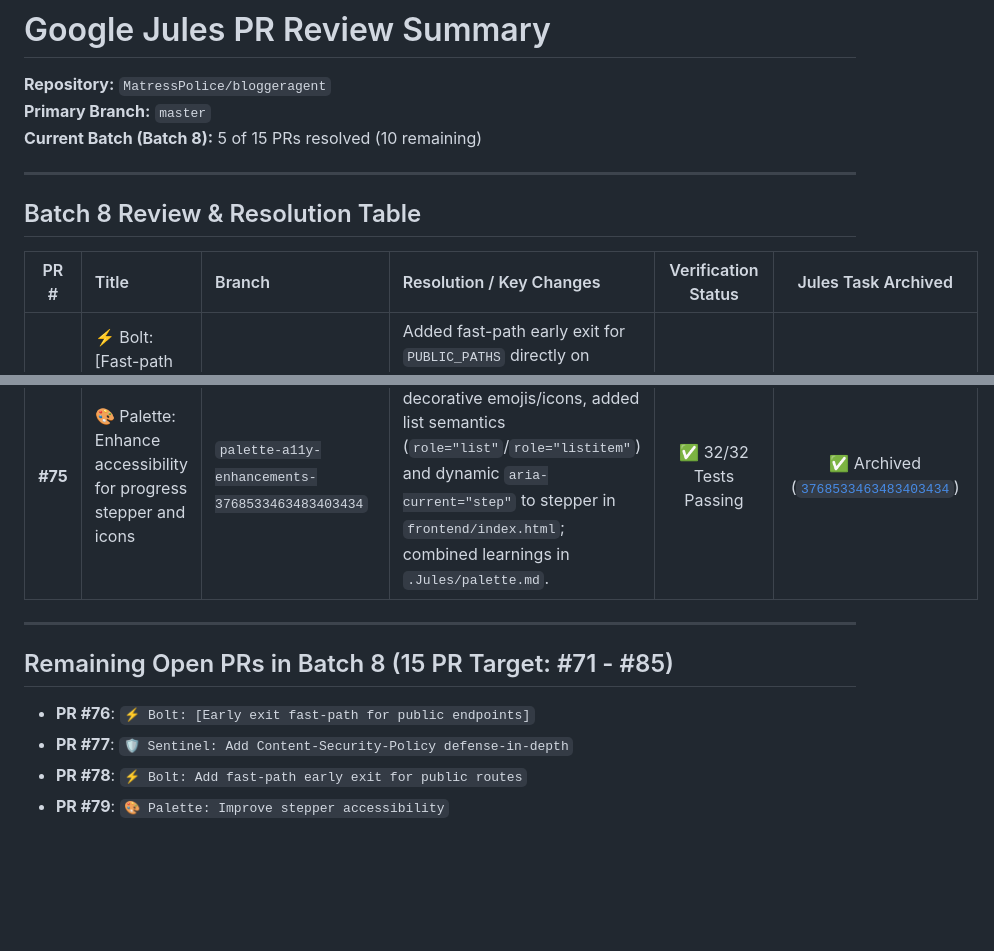
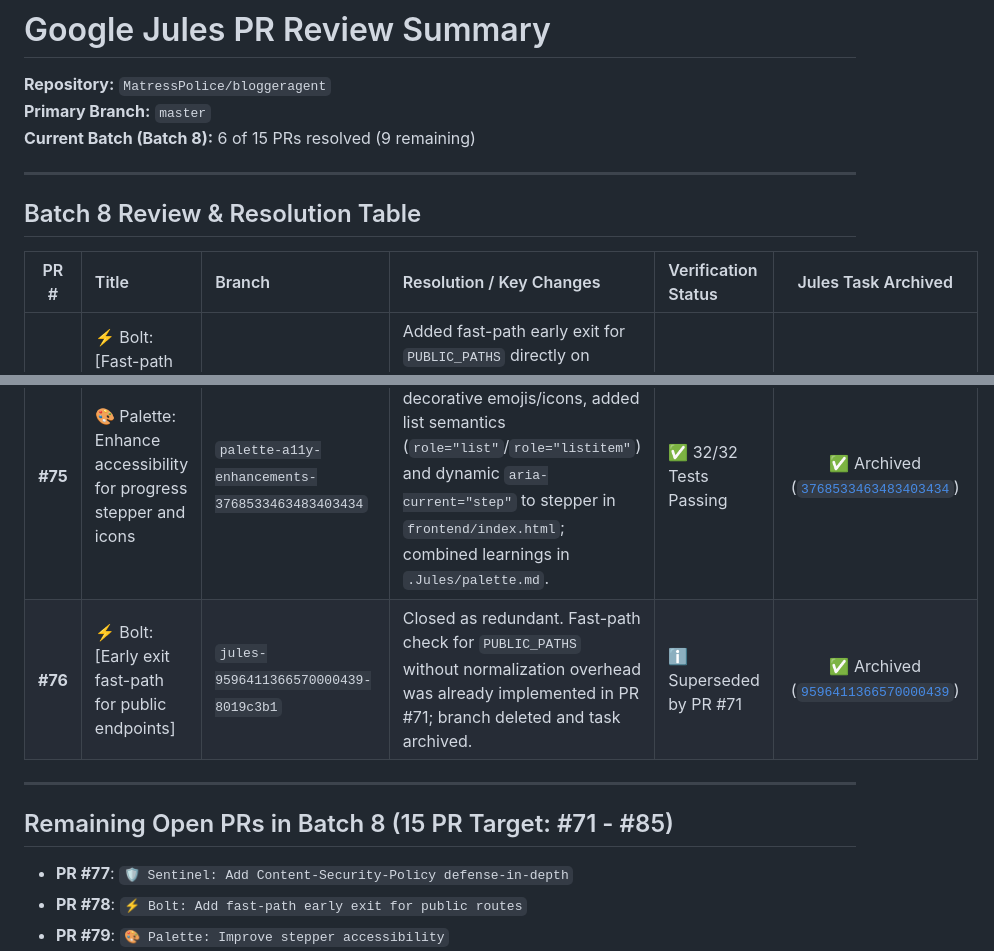
Before and after one commit to MatressPolice/bloggeragent, a Markdown page: jules_pr_review_summary.md, 2 parts joined by grey strips. Rendered like a GitHub page; blank space fills up the shorter version.

Commit message:
Update jules_pr_review_summary.md [skip ci]

```diff
--- a/jules_pr_review_summary.md
+++ b/jules_pr_review_summary.md
@@ -2,25 +2,25 @@
 
 **Repository:** `MatressPolice/bloggeragent`
 **Primary Branch:** `master`
-**Current Batch (Batch 8):** 5 of 15 PRs resolved (10 remaining)
+**Current Batch (Batch 8):** 6 of 15 PRs resolved (9 remaining)
 
 ---
 
 ## Batch 8 Review & Resolution Table
 
 | PR # | Title | Branch | Resolution / Key Changes | Verification Status | Jules Task Archived |
-| :---: | :--- | :--- | :--- | :---: | :---: |
+| :---: | :--- | :--- | :--- | :--- | :---: |
 | **#71** | ⚡ Bolt: [Fast-path check for public routes in auth middleware] | `bolt-fast-path-middleware-6096725466869415758` | Added fast-path early exit for `PUBLIC_PATHS` directly on `raw_path` in `verify_api_key` in `main.py`, bypassing normalization and unquote logic; cleaned scratch files and updated `.jules/bolt.md`. | ✅ 32/32 Tests Passing | ✅ Archived ([`6096725466869415758`](https://jules.google.com/task/6096725466869415758)) |
 | **#72** | 🛡️ Sentinel: Add Content-Security-Policy header | `sentinel-csp-header-14118116586921044643` | Added Content-Security-Policy (CSP) header to `add_security_headers` middleware in `main.py` allowing trusted CDNs and inline scripts/styles; updated security headers test in `test_main.py` and documented learnings in `.jules/sentinel.md`. | ✅ 32/32 Tests Passing | ✅ Archived ([`14118116586921044643`](https://jules.google.com/task/14118116586921044643)) |
 | **#73** | 🎨 Palette: Add character counter and dynamic ARIA label | `palette/ux-improvements-15526616950228399060` | Added live character counter (`0/200`) linked with `aria-describedby` to blog topic input in `frontend/index.html`; dynamically updated `aria-label` on theme toggle button; documented learnings in `.Jules/palette.md`. | ✅ 32/32 Tests Passing | ✅ Archived ([`15526616950228399060`](https://jules.google.com/task/15526616950228399060)) |
 | **#74** | 🛡️ Sentinel: Add Content-Security-Policy header | `sentinel-add-csp-header-7998342156215288058` | Closed as redundant. CSP header with required CDN and Google Fonts origins was already integrated in PR #72; branch deleted and task archived. | ℹ️ Superseded by PR #72 | ✅ Archived ([`7998342156215288058`](https://jules.google.com/task/7998342156215288058)) |
 | **#75** | 🎨 Palette: Enhance accessibility for progress stepper and icons | `palette-a11y-enhancements-3768533463483403434` | Added `aria-hidden="true"` to decorative emojis/icons, added list semantics (`role="list"`/`role="listitem"`) and dynamic `aria-current="step"` to stepper in `frontend/index.html`; combined learnings in `.Jules/palette.md`. | ✅ 32/32 Tests Passing | ✅ Archived ([`3768533463483403434`](https://jules.google.com/task/3768533463483403434)) |
+| **#76** | ⚡ Bolt: [Early exit fast-path for public endpoints] | `jules-9596411366570000439-8019c3b1` | Closed as redundant. Fast-path check for `PUBLIC_PATHS` without normalization overhead was already implemented in PR #71; branch deleted and task archived. | ℹ️ Superseded by PR #71 | ✅ Archived ([`9596411366570000439`](https://jules.google.com/task/9596411366570000439)) |
 
 ---
 
 ## Remaining Open PRs in Batch 8 (15 PR Target: #71 - #85)
 
-- **PR #76**: `⚡ Bolt: [Early exit fast-path for public endpoints]`
 - **PR #77**: `🛡️ Sentinel: Add Content-Security-Policy defense-in-depth`
 - **PR #78**: `⚡ Bolt: Add fast-path early exit for public routes`
 - **PR #79**: `🎨 Palette: Improve stepper accessibility`
```
